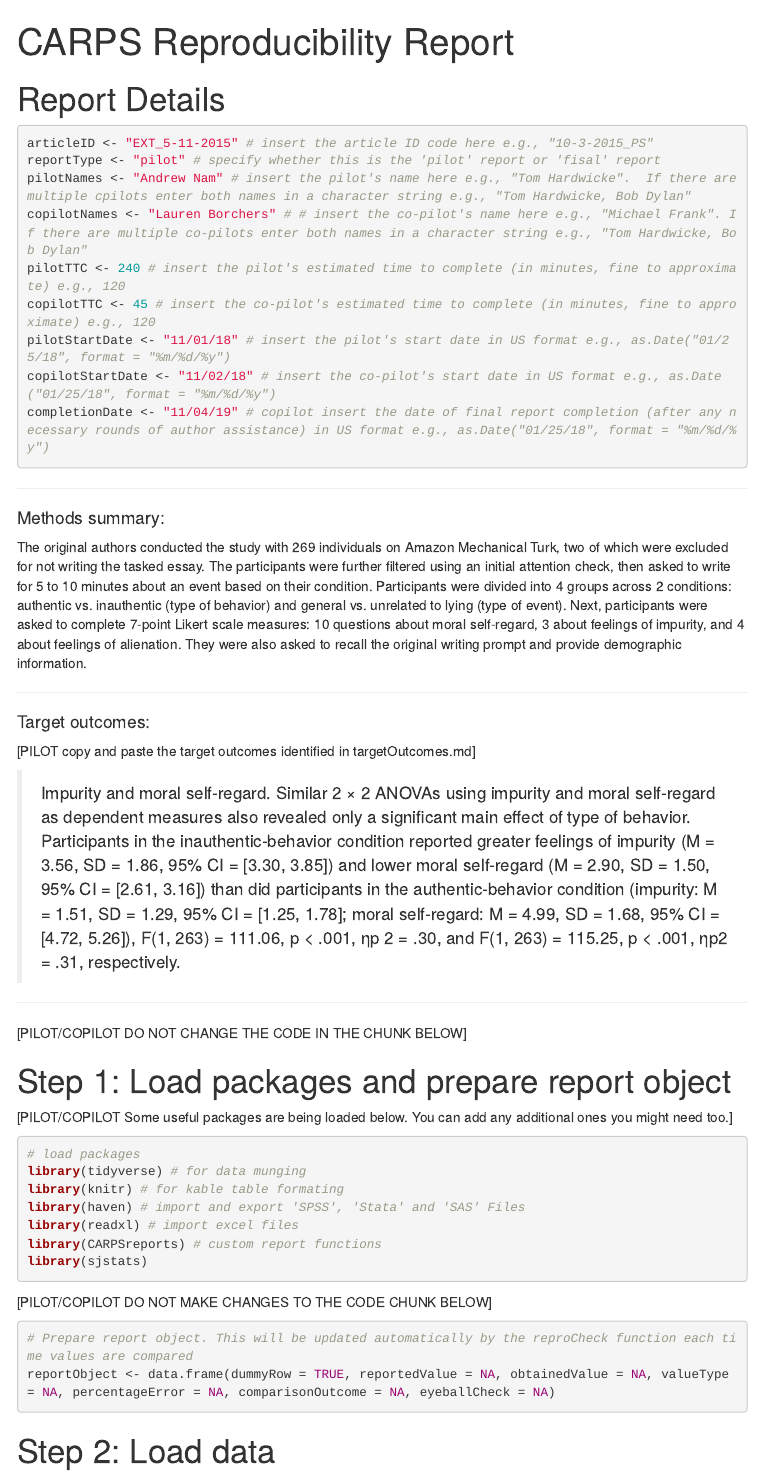
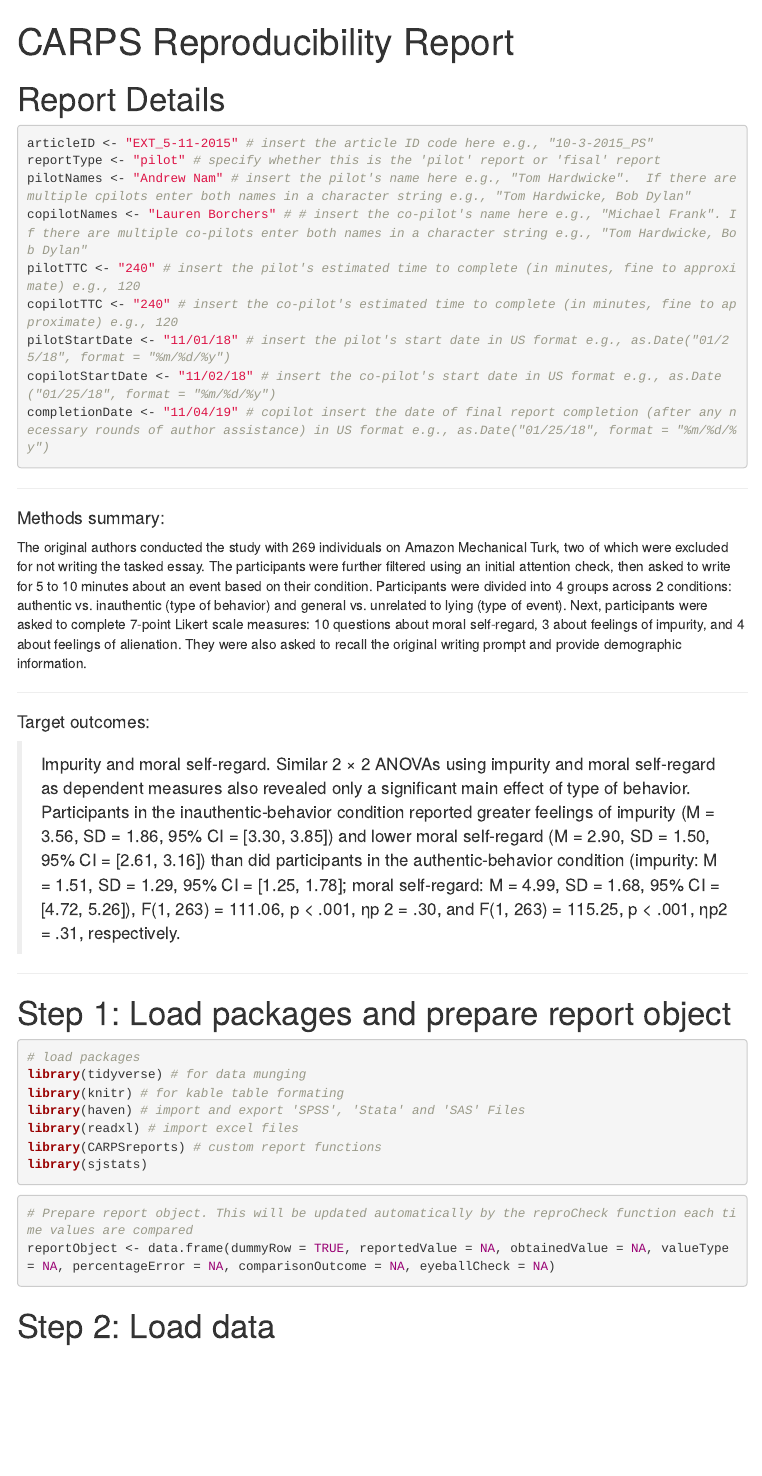
Before and after one commit to METRICS-CARPS/CARPS_11_5_2015, an R Markdown document (CARPS.Rmd): the page in a window 1100 px wide, from its top. Rendered offline with R 4.5, knitr and Pandoc, with nearby package versions; some code elsewhere in the file could not run offline; menus at the side of the page are left out.

Commit message:
Removed brackets

````diff
--- a/CARPS.Rmd
+++ b/CARPS.Rmd
@@ -13,8 +13,8 @@ articleID <- "EXT_5-11-2015" # insert the article ID code here e.g., "10-3-2015_
 reportType <- "pilot" # specify whether this is the 'pilot' report or 'fisal' report
 pilotNames <- "Andrew Nam" # insert the pilot's name here e.g., "Tom Hardwicke".  If there are multiple cpilots enter both names in a character string e.g., "Tom Hardwicke, Bob Dylan"
 copilotNames <- "Lauren Borchers" # # insert the co-pilot's name here e.g., "Michael Frank". If there are multiple co-pilots enter both names in a character string e.g., "Tom Hardwicke, Bob Dylan"
-pilotTTC <- 240 # insert the pilot's estimated time to complete (in minutes, fine to approximate) e.g., 120
-copilotTTC <- 45 # insert the co-pilot's estimated time to complete (in minutes, fine to approximate) e.g., 120
+pilotTTC <- "240" # insert the pilot's estimated time to complete (in minutes, fine to approximate) e.g., 120
+copilotTTC <- "240" # insert the co-pilot's estimated time to complete (in minutes, fine to approximate) e.g., 120
 pilotStartDate <- "11/01/18" # insert the pilot's start date in US format e.g., as.Date("01/25/18", format = "%m/%d/%y")
 copilotStartDate <- "11/02/18" # insert the co-pilot's start date in US format e.g., as.Date("01/25/18", format = "%m/%d/%y")
 completionDate <- "11/04/19" # copilot insert the date of final report completion (after any necessary rounds of author assistance) in US format e.g., as.Date("01/25/18", format = "%m/%d/%y")
@@ -30,13 +30,9 @@ The original authors conducted the study with 269 individuals on Amazon Mechanic
 
 #### Target outcomes:
 
-[PILOT copy and paste the target outcomes identified in targetOutcomes.md]
-
 > Impurity and moral self-regard. Similar 2 × 2 ANOVAs using impurity and moral self-regard as dependent measures also revealed only a significant main effect of type of behavior. Participants in the inauthentic-behavior condition reported greater feelings of impurity (M = 3.56, SD = 1.86, 95% CI = [3.30, 3.85]) and lower moral self-regard (M = 2.90, SD = 1.50, 95% CI = [2.61, 3.16]) than did participants in the authentic-behavior condition (impurity: M = 1.51, SD = 1.29, 95% CI = [1.25, 1.78]; moral self-regard: M = 4.99, SD = 1.68, 95% CI = [4.72, 5.26]), F(1, 263) = 111.06, p < .001, ηp 2 = .30, and F(1, 263) = 115.25, p < .001, ηp2 = .31, respectively.
 
 ------
-
-[PILOT/COPILOT DO NOT CHANGE THE CODE IN THE CHUNK BELOW]
 
 ```{r global_options, include=FALSE}
 # sets up some formatting options for the R Markdown document
@@ -44,8 +40,6 @@ knitr::opts_chunk$set(echo=TRUE, warning=FALSE, message=FALSE)
 ```
 
 # Step 1: Load packages and prepare report object
-
-[PILOT/COPILOT Some useful packages are being loaded below. You can add any additional ones you might need too.]
 
 ```{r}
 # load packages
@@ -56,8 +50,6 @@ library(readxl) # import excel files
 library(CARPSreports) # custom report functions
 library(sjstats)
 ```
-
-[PILOT/COPILOT DO NOT MAKE CHANGES TO THE CODE CHUNK BELOW]
 
 ```{r}
 # Prepare report object. This will be updated automatically by the reproCheck function each time values are compared
--- a/pilotReportExtras.csv
+++ b/pilotReportExtras.csv
@@ -1,2 +1,2 @@
 articleID,pilotNames,copilotNames,pilotTTC,copilotTTC,pilotStartDate,copilotStartDate,completionDate,Author_Assistance,finalOutcome,Insufficient_Information_Errors,locus_typo,locus_specification,locus_analysis,locus_data,locus_unidentified,locus_typo_resolved,locus_specification_resolved,locus_analysis_resolved,locus_data_resolved,locus_unidentified_resolved
-EXT_5-11-2015,Andrew Nam,Lauren Borchers,NA,NA,11/01/18,NA,NA,FALSE,Success without author assistance,0,0,0,0,0,2,0,0,0,0,0
+EXT_5-11-2015,Andrew Nam,Lauren Borchers,240,240,11/01/18,11/02/18,11/04/19,FALSE,Success without author assistance,0,0,0,0,0,2,0,0,0,0,0
````
Also changed, not shown: CARPS.html, CARPS.Rmd (7 more changed lines), 2 other files.
